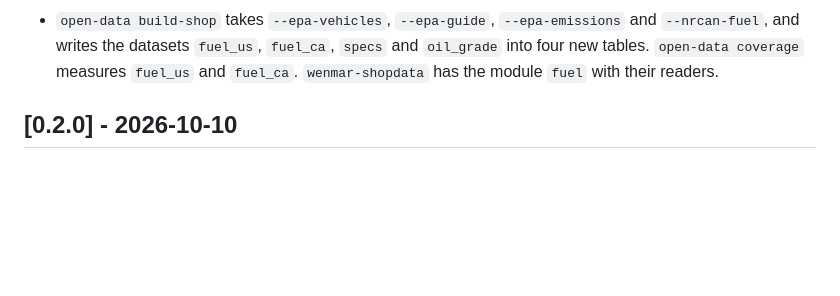
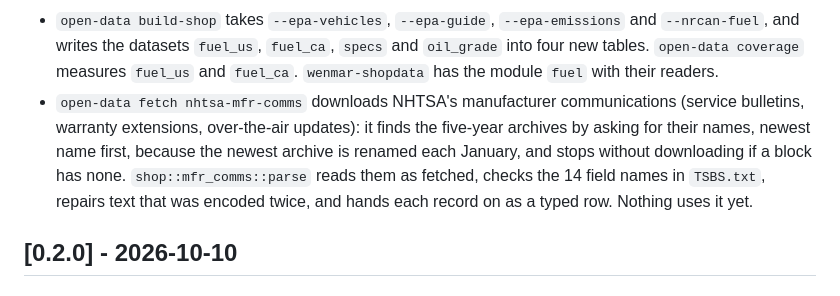
Before and after one commit to wenmar-pro/wenmar-open, a Markdown page: CHANGELOG.md, the part around the change. Rendered like a GitHub page; blank space fills up the shorter version.

Commit message:
docs(changelog): the manufacturer communications fetch and parser
Co-Authored-By: Claude Haiku 5.5 <noreply@anthropic.com>

```diff
--- a/CHANGELOG.md
+++ b/CHANGELOG.md
@@ -69,6 +69,7 @@ All notable changes to this project are recorded here. The format follows [Keep
 - `open-data fetch epa-emissions` downloads EPA's emissions file, and `shop::epa_emissions::parse` reads it: the emission standard, the sales area code and the smog score each EPA vehicle id was certified with. Nothing uses it yet.
 - `open-data fetch nrcan-fuel` asks open.canada.ca's catalogue for the files of Natural Resources Canada's fuel consumption ratings, checks the dataset is still under the Open Government Licence – Canada, and downloads them; `shop::nrcan_fuel::parse` reads the three layouts (conventional, battery-electric, plug-in hybrid). Nothing uses it yet.
 - `open-data build-shop` takes `--epa-vehicles`, `--epa-guide`, `--epa-emissions` and `--nrcan-fuel`, and writes the datasets `fuel_us`, `fuel_ca`, `specs` and `oil_grade` into four new tables. `open-data coverage` measures `fuel_us` and `fuel_ca`. `wenmar-shopdata` has the module `fuel` with their readers.
+- `open-data fetch nhtsa-mfr-comms` downloads NHTSA's manufacturer communications (service bulletins, warranty extensions, over-the-air updates): it finds the five-year archives by asking for their names, newest name first, because the newest archive is renamed each January, and stops without downloading if a block has none. `shop::mfr_comms::parse` reads them as fetched, checks the 14 field names in `TSBS.txt`, repairs text that was encoded twice, and hands each record on as a typed row. Nothing uses it yet.
 
 ## [0.2.0] - 2026-10-10
 
```
